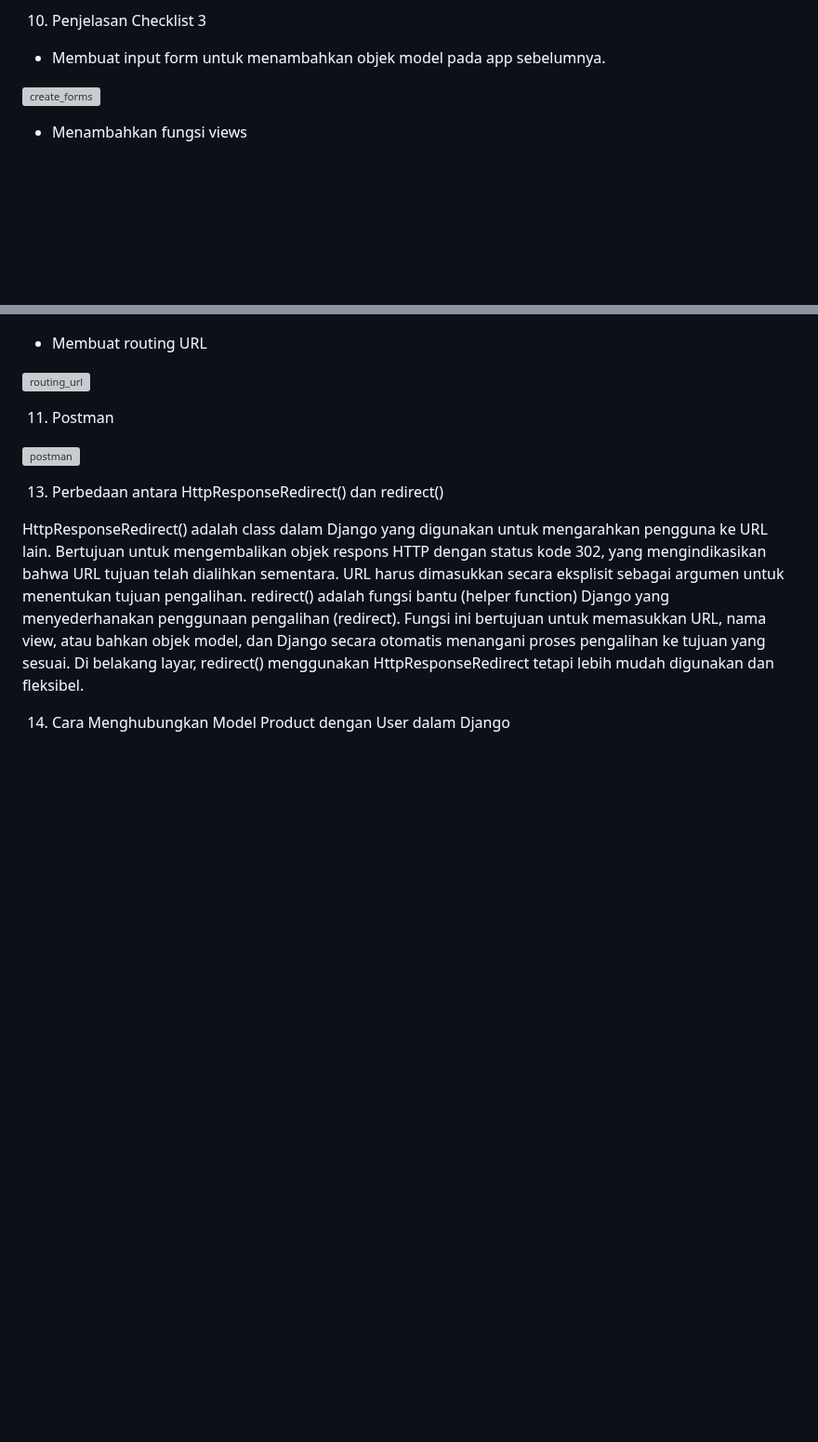
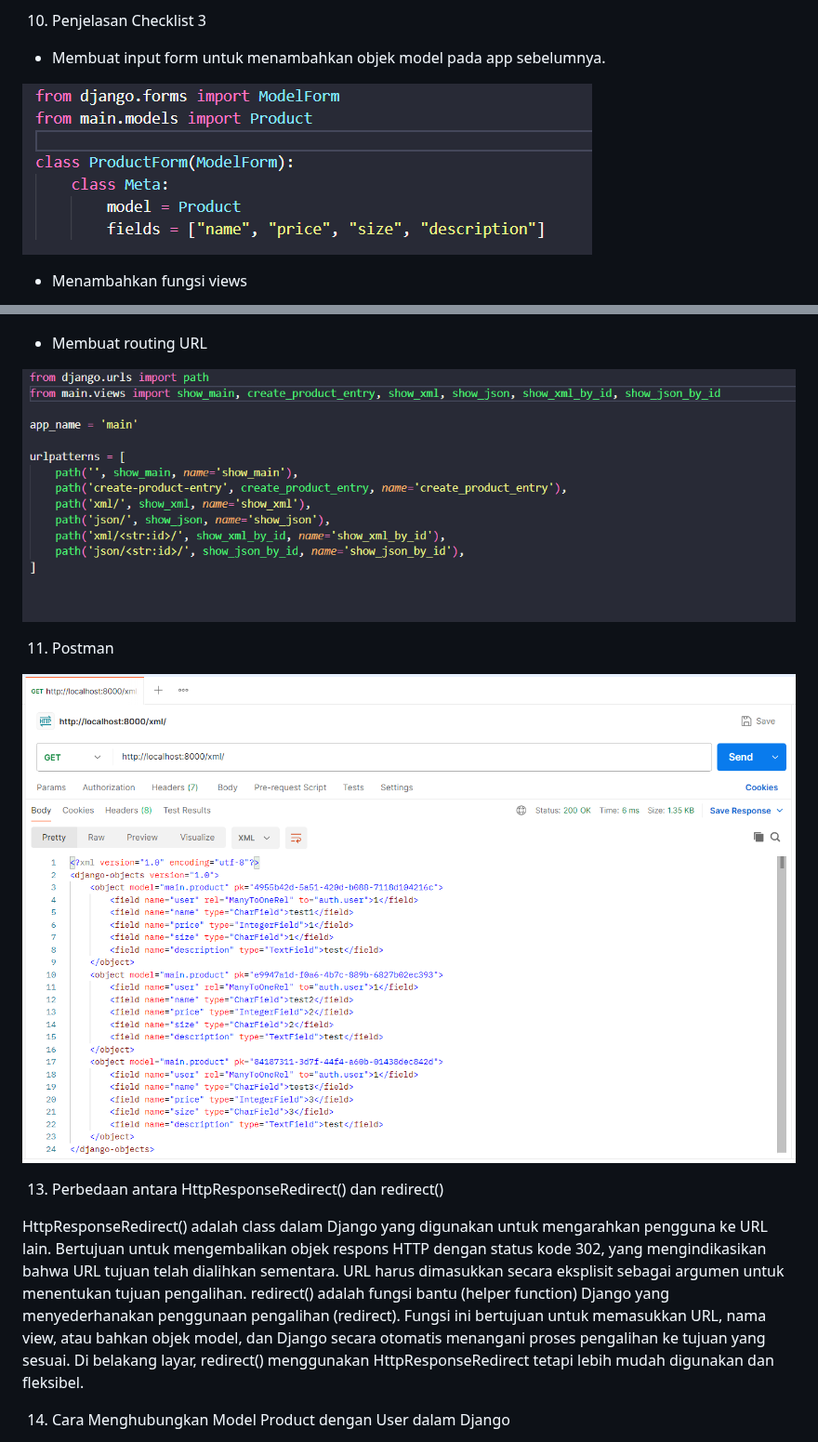
Before and after one commit to reyhanardian16/naiki_apparel, a Markdown page: readme.md, 2 parts joined by grey strips. Shown at 93% size. Rendered like a GitHub page; blank space fills up the shorter version; grey boxes are pictures that could not be loaded.

```diff
--- a/readme.md
+++ b/readme.md
@@ -82,7 +82,7 @@ Kita membutuhkan method ini untuk memastikan bahwa data yang diterima dari pengg
 
    - Membuat input form untuk menambahkan objek model pada app sebelumnya.
 
-![create_forms](create_forms.png)
+![create_forms](images/create_forms.png)
 
    - Menambahkan fungsi views
 
@@ -90,11 +90,11 @@ Kita membutuhkan method ini untuk memastikan bahwa data yang diterima dari pengg
 
    - Membuat routing URL
 
-![routing_url](routing_url.png)
+![routing_url](images/routing_url.png)
 
 11. Postman
 
-![postman](postman.png)
+![postman](images/postman.png)
 
 13. Perbedaan antara HttpResponseRedirect() dan redirect()
 
```
Also changed, not shown: other parts of readme.md (+4 -4 lines).
